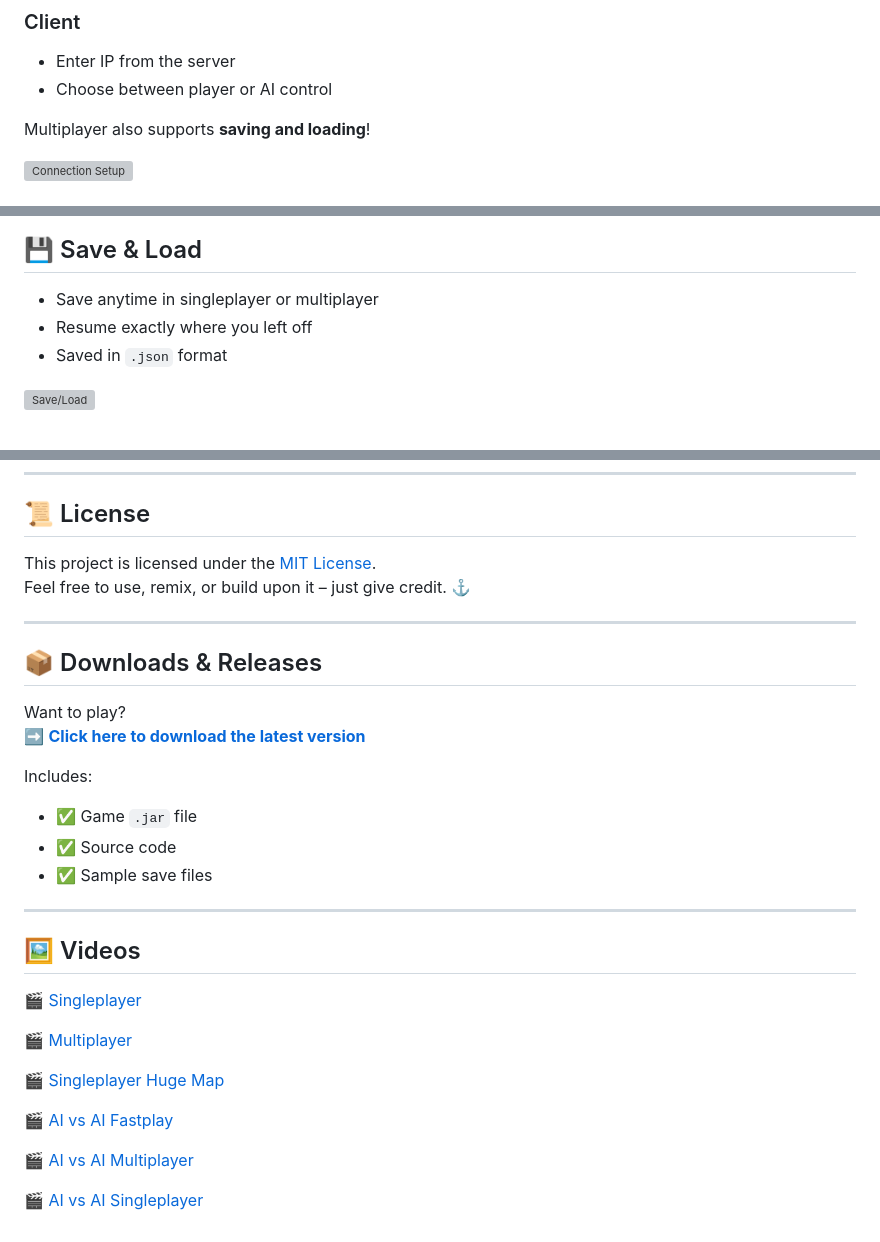
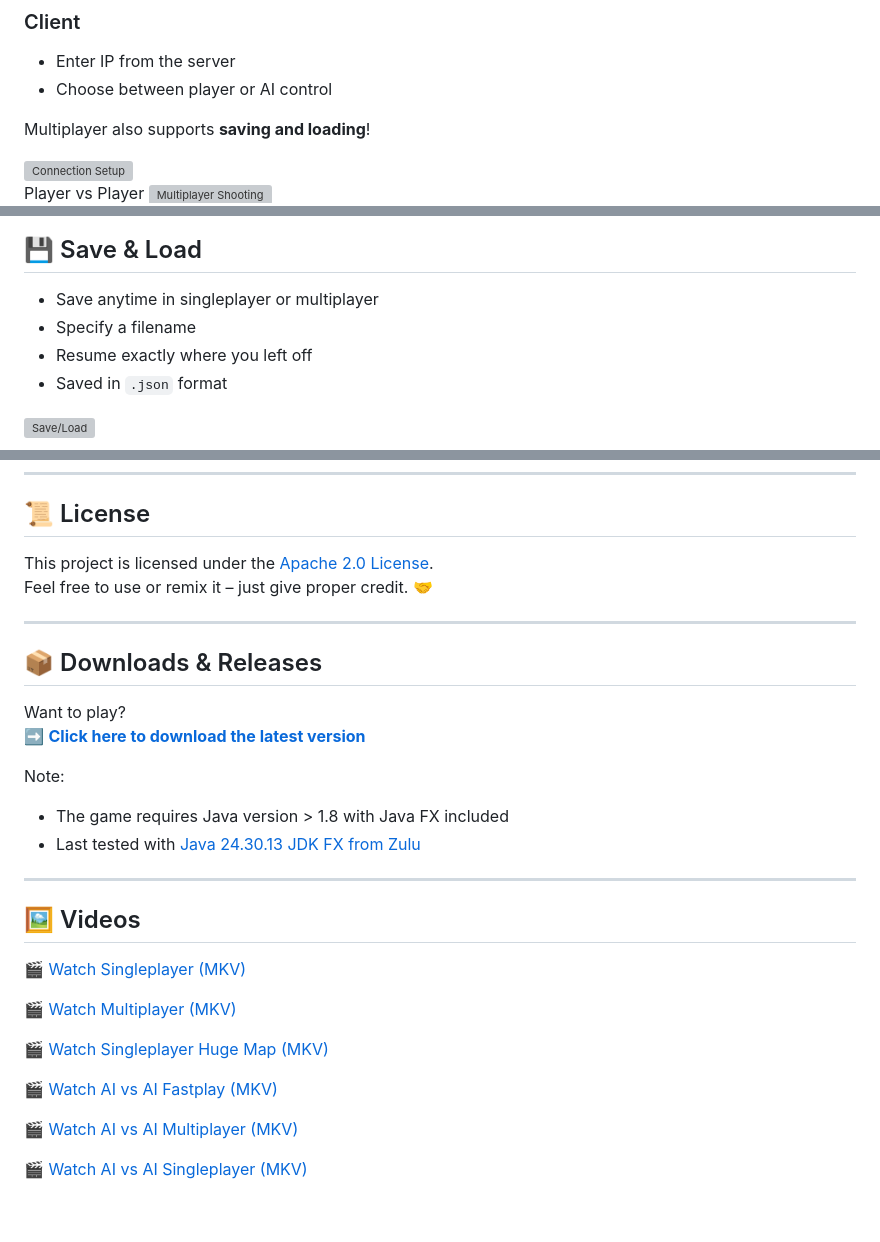
Before and after one commit to SimonRuttmann/BattleShip, a Markdown page: Readme.md, 3 parts joined by grey strips. GitHub-like rendering; grey boxes are pictures that could not be loaded.

Commit message:
docs(Readme): Update readme

```diff
--- a/Readme.md
+++ b/Readme.md
@@ -105,5 +105,6 @@ We used it during the development with other battleship teams to play against ea
 Multiplayer also supports **saving and loading**!
 
 ![Connection Setup](media/gifs/multiplayer-connection.gif)
+Player vs Player
 ![Multiplayer Shooting](media/gifs/multiplayer-player-vs-player-shooting.gif)
 
@@ -132,6 +135,7 @@ to test and compare the different AI behaviors. You may find the patterns of the
 ## 💾 Save & Load
 
 - Save anytime in singleplayer or multiplayer
+- Specify a filename
 - Resume exactly where you left off
 - Saved in `.json` format
 
@@ -164,8 +168,8 @@ Developed by:
 
 ## 📜 License
 
-This project is licensed under the [MIT License](LICENSE).
-Feel free to use, remix, or build upon it – just give credit. ⚓
+This project is licensed under the [Apache 2.0 License](LICENSE).
+Feel free to use or remix it – just give proper credit. 🤝
 
 ---
 
@@ -176,22 +180,22 @@ Want to play?
 
-Includes:
+Note:
+- The game requires Java version > 1.8 with Java FX included
+- Last tested with
+  [Java 24.30.13 JDK FX from Zulu](https://www.azul.com/downloads/?os=windows&architecture=x86-64-bit&package=jdk-fx#zulu)
 
-- ✅ Game `.jar` file
-- ✅ Source code
-- ✅ Sample save files
 
 ---
 
 ## 🖼️ Videos
 
-🎬 [Singleplayer](media/video/singleplayer.mkv)
+🎬 [Watch Singleplayer (MKV)](media/video/singleplayer.mkv)
 
-🎬 [Multiplayer](media/video/multiplayer.mkv)
+🎬 [Watch Multiplayer (MKV)](media/video/multiplayer.mkv)
 
-🎬 [Singleplayer Huge Map](media/video/ai-vs-ai-singleplayer.mkv)
+🎬 [Watch Singleplayer Huge Map (MKV)](media/video/ai-vs-ai-singleplayer.mkv)
 
-🎬 [AI vs AI Fastplay](media/video/ai-vs-ai-german-fastplay.mkv)
+🎬 [Watch AI vs AI Fastplay (MKV)](media/video/ai-vs-ai-german-fastplay.mkv)
 
-🎬 [AI vs AI Multiplayer](media/video/ai-vs-ai-multiplayer.mkv)
+🎬 [Watch AI vs AI Multiplayer (MKV)](media/video/ai-vs-ai-multiplayer.mkv)
 
-🎬 [AI vs AI Singleplayer](media/video/ai-vs-ai-singleplayer.mkv)
+🎬 [Watch AI vs AI Singleplayer (MKV)](media/video/ai-vs-ai-singleplayer.mkv)
```
Also changed, not shown: other parts of Readme.md (+5 -3 lines).
